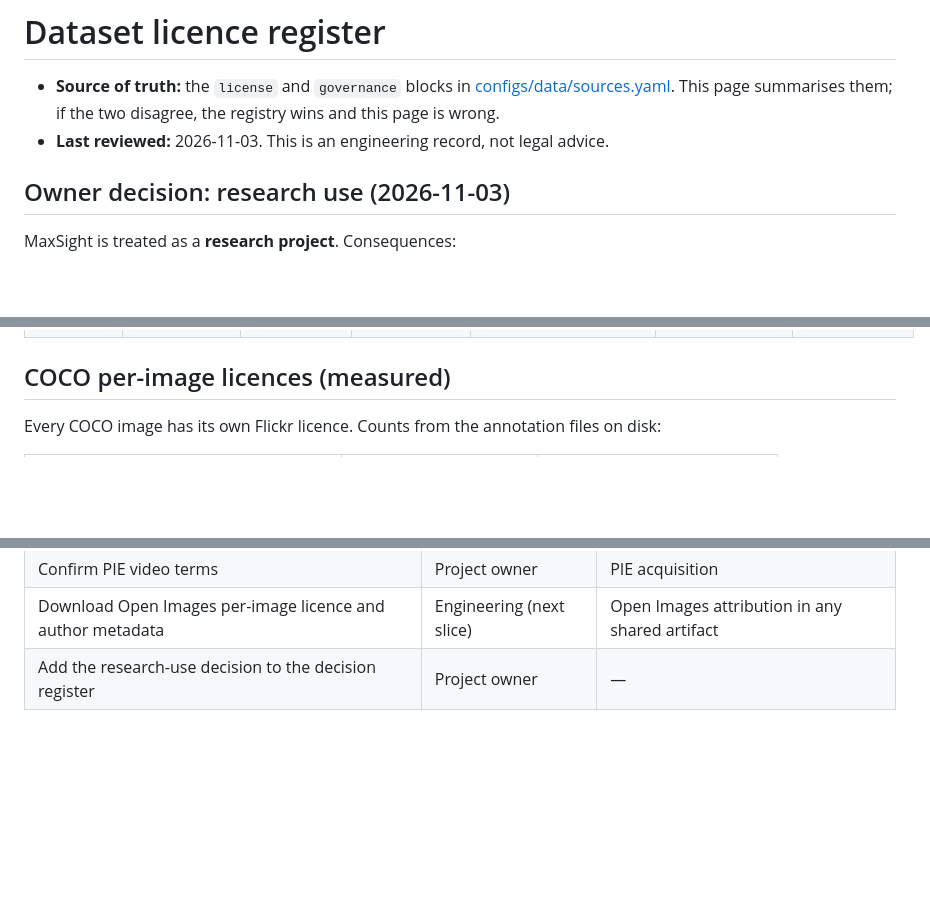
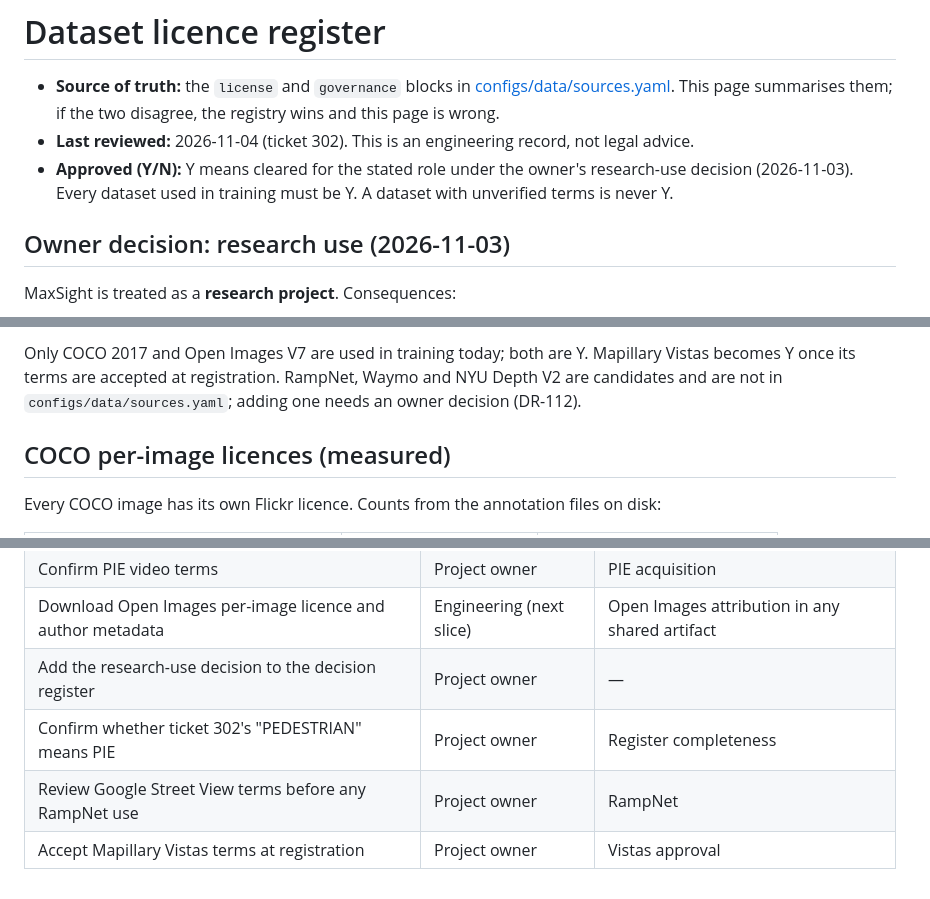
Before and after one commit to AstroSword2897/MaxSight, a Markdown page: docs/data-governance/licence-register.md, 3 parts joined by grey strips. Rendered like a GitHub page; blank space fills up the shorter version.

```diff
--- a/docs/data-governance/licence-register.md
+++ b/docs/data-governance/licence-register.md
@@ -2,7 +2,8 @@
 
 - **Source of truth:** the `license` and `governance` blocks in [configs/data/sources.yaml](../../configs/data/sources.yaml).
   This page summarises them; if the two disagree, the registry wins and this page is wrong.
-- **Last reviewed:** 2026-11-03. This is an engineering record, not legal advice.
+- **Last reviewed:** 2026-11-04 (ticket 302). This is an engineering record, not legal advice.
+- **Approved (Y/N):** Y means cleared for the stated role under the owner's research-use decision (2026-11-03). Every dataset used in training must be Y. A dataset with unverified terms is never Y.
 
 ## Owner decision: research use (2026-11-03)
 
@@ -47,3 +52,6 @@ already applies to Mapillary Vistas, is that such a model is not cleared for com
+Only COCO 2017 and Open Images V7 are used in training today; both are Y. Mapillary Vistas becomes Y once its terms
+are accepted at registration. RampNet, Waymo and NYU Depth V2 are candidates and are not in
+`configs/data/sources.yaml`; adding one needs an owner decision (DR-112).
 
 ## COCO per-image licences (measured)
 
@@ -73,3 +81,6 @@ images).
 | Confirm PIE video terms | Project owner | PIE acquisition |
 | Download Open Images per-image licence and author metadata | Engineering (next slice) | Open Images attribution in any shared artifact |
 | Add the research-use decision to the decision register | Project owner | — |
+| Confirm whether ticket 302's "PEDESTRIAN" means PIE | Project owner | Register completeness |
+| Review Google Street View terms before any RampNet use | Project owner | RampNet |
+| Accept Mapillary Vistas terms at registration | Project owner | Vistas approval |
```
Also changed, not shown: other parts of docs/data-governance/licence-register.md (+14 -10 lines).
